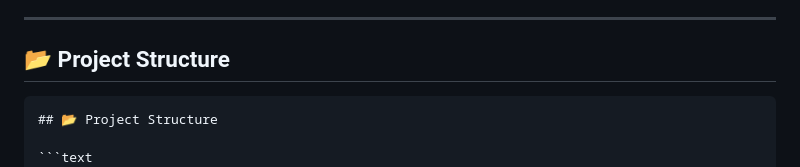
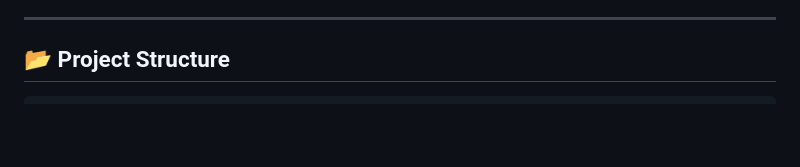
Before and after one commit to NiravHub/transaction-journal, a Markdown page: README.md, the part around the change. Drawn GitHub-style; blank space fills up the shorter version.

````diff
--- a/README.md
+++ b/README.md
@@ -56,10 +56,7 @@ Transaction Journal helps you securely store and organize your daily financial t
 
 ## 📂 Project Structure
 
-```text
-## 📂 Project Structure
-
-```text
+```
 transaction-journal/
 │
 ├── controllers/
````
